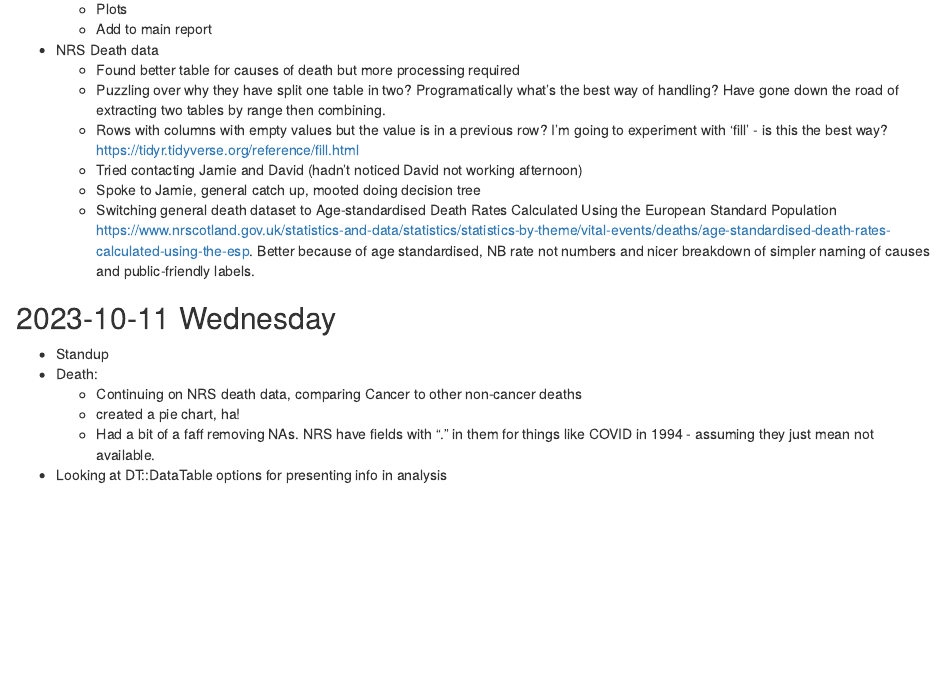
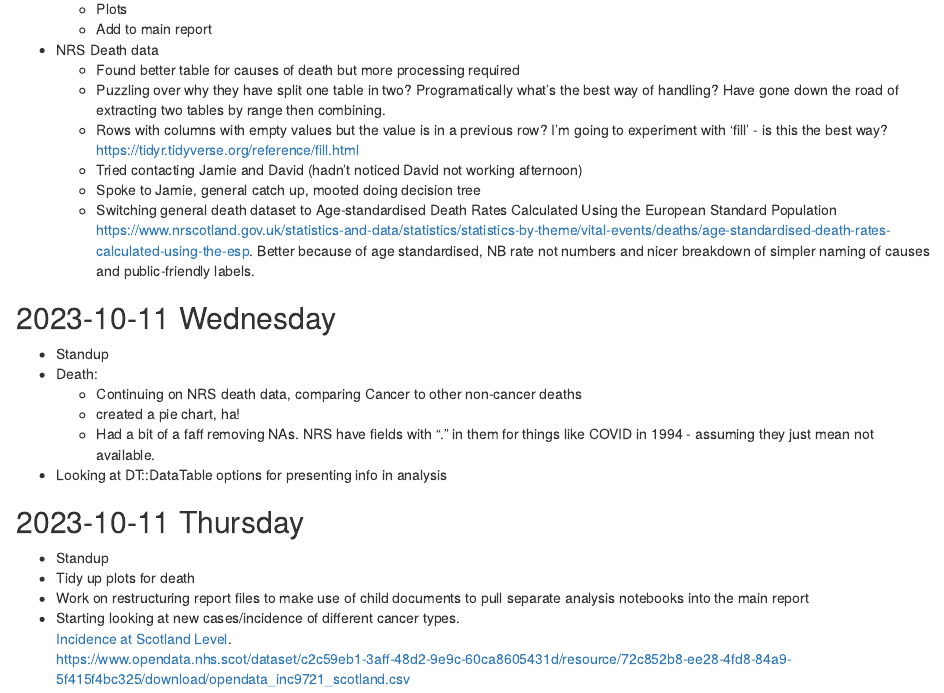
Before and after one commit to dataquine/cancer_in_scotland, an R Markdown document (documents/project_log/project_log.rmd): the page in a window 1100 px wide, from 760 px down. Rendered offline with R 4.5, knitr and Pandoc, with nearby package versions.

Commit message:
afternoon

```diff
--- a/documents/project_log/project_log.rmd
+++ b/documents/project_log/project_log.rmd
@@ -55,3 +55,12 @@ Log of actions taken during project.
     * Had a bit of a faff removing NAs. NRS have fields with "." in them for
     things like COVID in 1994 - assuming they just mean not available.
 * Looking at DT::DataTable options for presenting info in analysis
+
+## 2023-10-11 Thursday
+* Standup
+* Tidy up plots for death
+* Work on restructuring report files to make use of child documents to pull
+separate analysis notebooks into the main report
+* Starting looking at new cases/incidence of different cancer types.
+[Incidence at Scotland Level](https://www.opendata.nhs.scot/dataset/annual-cancer-incidence/resource/72c852b8-ee28-4fd8-84a9-5f415f4bc325).
+https://www.opendata.nhs.scot/dataset/c2c59eb1-3aff-48d2-9e9c-60ca8605431d/resource/72c852b8-ee28-4fd8-84a9-5f415f4bc325/download/opendata_inc9721_scotland.csv
```
Also changed, not shown: documents/project_log/project_log.html.
